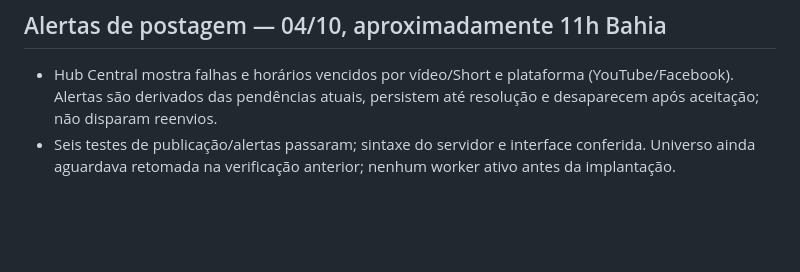
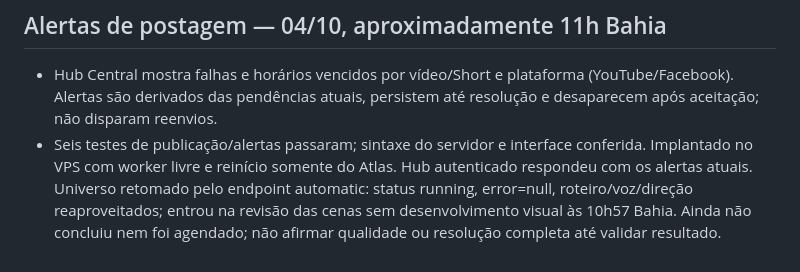
Before and after one commit to Dja-Cripto/atlas-server, a Markdown page: ULTIMO_PASSO.md, the part around the change. Rendered like a GitHub page; blank space fills up the shorter version.

Commit message:
docs: record deployed hub alerts and Universe recovery

```diff
--- a/ULTIMO_PASSO.md
+++ b/ULTIMO_PASSO.md
@@ -62,4 +62,4 @@ Atualizado em 04/10/2026 (America/Bahia).
 
 ## Alertas de postagem — 04/10, aproximadamente 11h Bahia
 - Hub Central mostra falhas e horários vencidos por vídeo/Short e plataforma (YouTube/Facebook). Alertas são derivados das pendências atuais, persistem até resolução e desaparecem após aceitação; não disparam reenvios.
-- Seis testes de publicação/alertas passaram; sintaxe do servidor e interface conferida. Universo ainda aguardava retomada na verificação anterior; nenhum worker ativo antes da implantação.
+- Seis testes de publicação/alertas passaram; sintaxe do servidor e interface conferida. Implantado no VPS com worker livre e reinício somente do Atlas. Hub autenticado respondeu com os alertas atuais. Universo retomado pelo endpoint automatic: status running, error=null, roteiro/voz/direção reaproveitados; entrou na revisão das cenas sem desenvolvimento visual às 10h57 Bahia. Ainda não concluiu nem foi agendado; não afirmar qualidade ou resolução completa até validar resultado.
```
